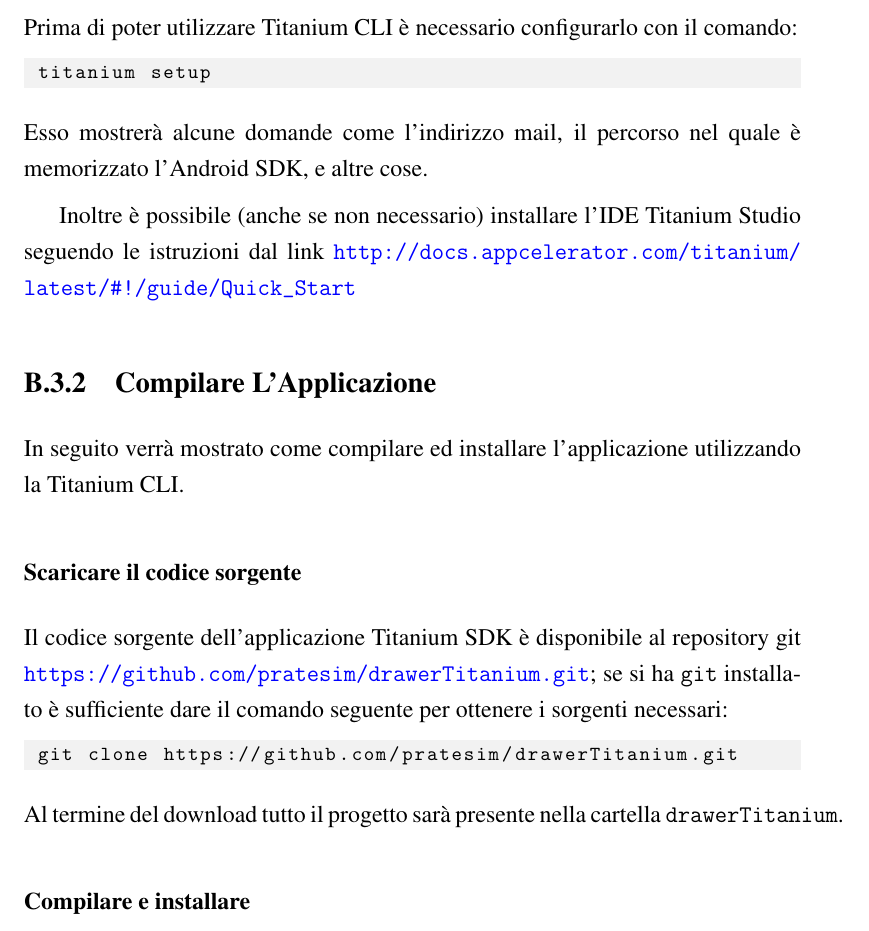
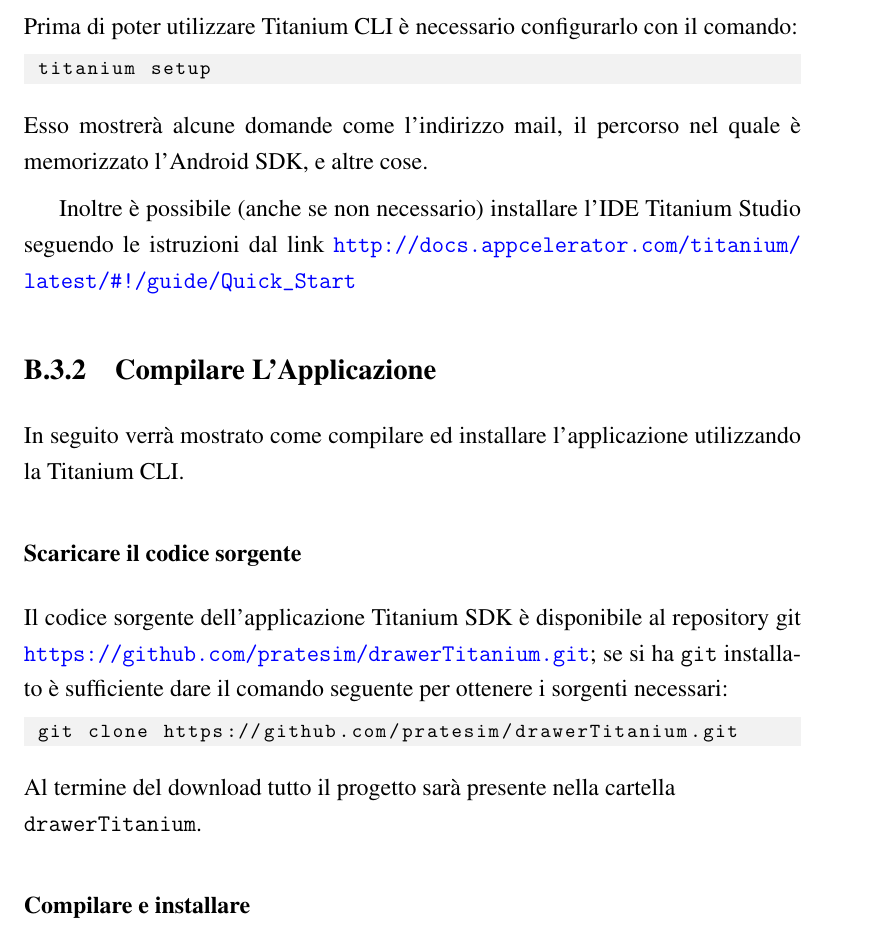
Before and after one commit to mircobe87/tesi-crossplatform, a LaTeX book (tex/tesi.tex, which reads tex/BuildLatoClient.tex): part of page 117 of 121, cut so that both start at the same text. Compiled offline with pdfLaTeX.

Commit message:
risolto sforamento

```diff
--- a/tex/BuildLatoClient.tex
+++ b/tex/BuildLatoClient.tex
@@ -159,7 +159,7 @@
  git clone https://github.com/pratesim/drawerTitanium.git
             \end{lstlisting}
             Al termine del download tutto il progetto sarà presente nella
-            cartella \texttt{drawerTitanium}.
+            cartella\\ \texttt{drawerTitanium}.
         \subsubsection{Compilare e installare}
             Con \tisdk{} è possibile compilare e installare direttamente
             l'applicazione su un dispositivo fisico o su un emulatore, oppure
```
Also changed, not shown: tex/BuildLatoClient.tex (2 more changed lines).
